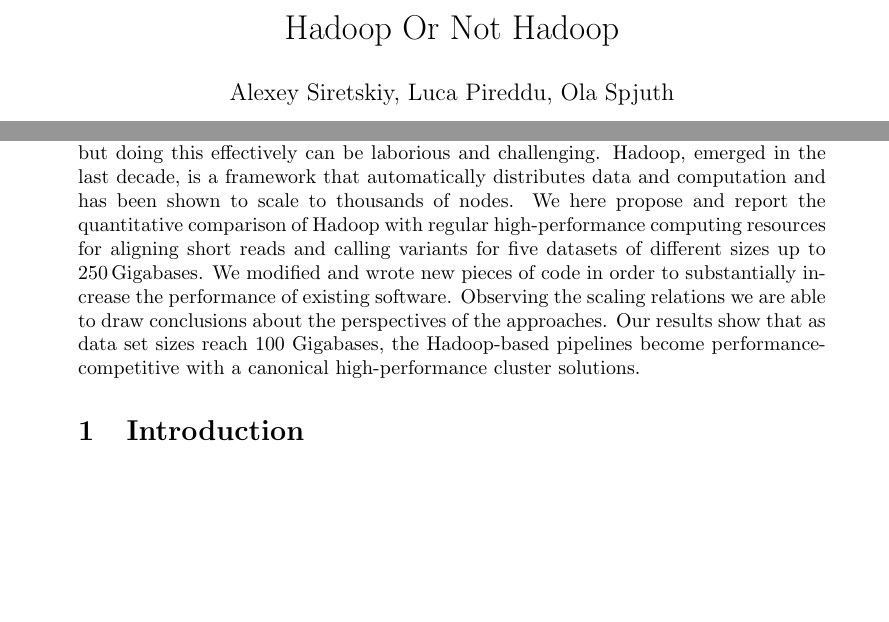
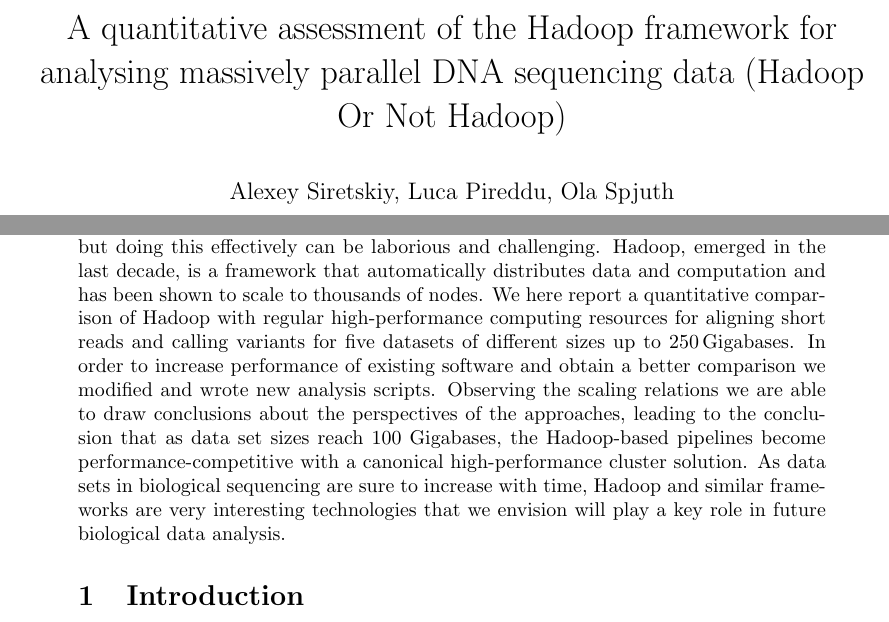
Before and after one commit to raalesir/ms, a LaTeX document (text1.tex): two parts of page 1 of 16 before the commit and two parts of page 1 of 17 after it, joined at a grey line, cut at the place of the change, the shorter picture padded with empty space. Compiled offline with pdfLaTeX.

Commit message:
Updated title and abstract

```diff
--- a/text1.tex
+++ b/text1.tex
@@ -14,7 +14,7 @@
 \usepackage{subcaption}
 \usepackage{caption}
 
-\title{Hadoop Or Not Hadoop}
+\title{A quantitative assessment of the Hadoop framework for analysing massively parallel DNA sequencing data (Hadoop Or Not Hadoop)}
 \author{Alexey Siretskiy,  Luca Pireddu, Ola Spjuth}
 %\date{}							% Activate to display a given date or no date
 
@@ -24,9 +24,7 @@
 \maketitle
 
 \abstract{New high-throughput technologies such as massively parallel sequencing has transformed the life sciences into a data-intensive field. With increasing data volumes comes the necessity to analyse data in parallel using high-performance computing resources, but doing this effectively can be laborious and challenging.
-Hadoop, emerged in the last decade, is a framework that automatically distributes data and computation and has been shown to scale to thousands of nodes. We here propose and report the quantitative comparison of Hadoop with regular high-performance computing resources for aligning short reads and calling variants for five datasets of different sizes up to 250\,Gigabases. We modified and wrote new pieces of code in order to substantially increase the performance of existing software. Observing the scaling relations we are able to draw conclusions about the perspectives of the approaches.
-Our results show that as data set sizes reach 100 Gigabases, the Hadoop-based pipelines  become performance-competitive with a canonical high-performance cluster solutions.
-
+Hadoop, emerged in the last decade, is a framework that automatically distributes data and computation and has been shown to scale to thousands of nodes. We here report a quantitative comparison of Hadoop with regular high-performance computing resources for aligning short reads and calling variants for five datasets of different sizes up to 250\,Gigabases. In order to increase performance of existing software and obtain a better comparison we modified and wrote new analysis scripts. Observing the scaling relations we are able to draw conclusions about the perspectives of the approaches, leading to the conclusion that as data set sizes reach 100 Gigabases, the Hadoop-based pipelines become performance-competitive with a canonical high-performance cluster solution. As data sets in biological sequencing are sure to increase with time, Hadoop and similar frameworks are very interesting technologies that we envision will play a key role in future biological data analysis.
 }
 
 
```
